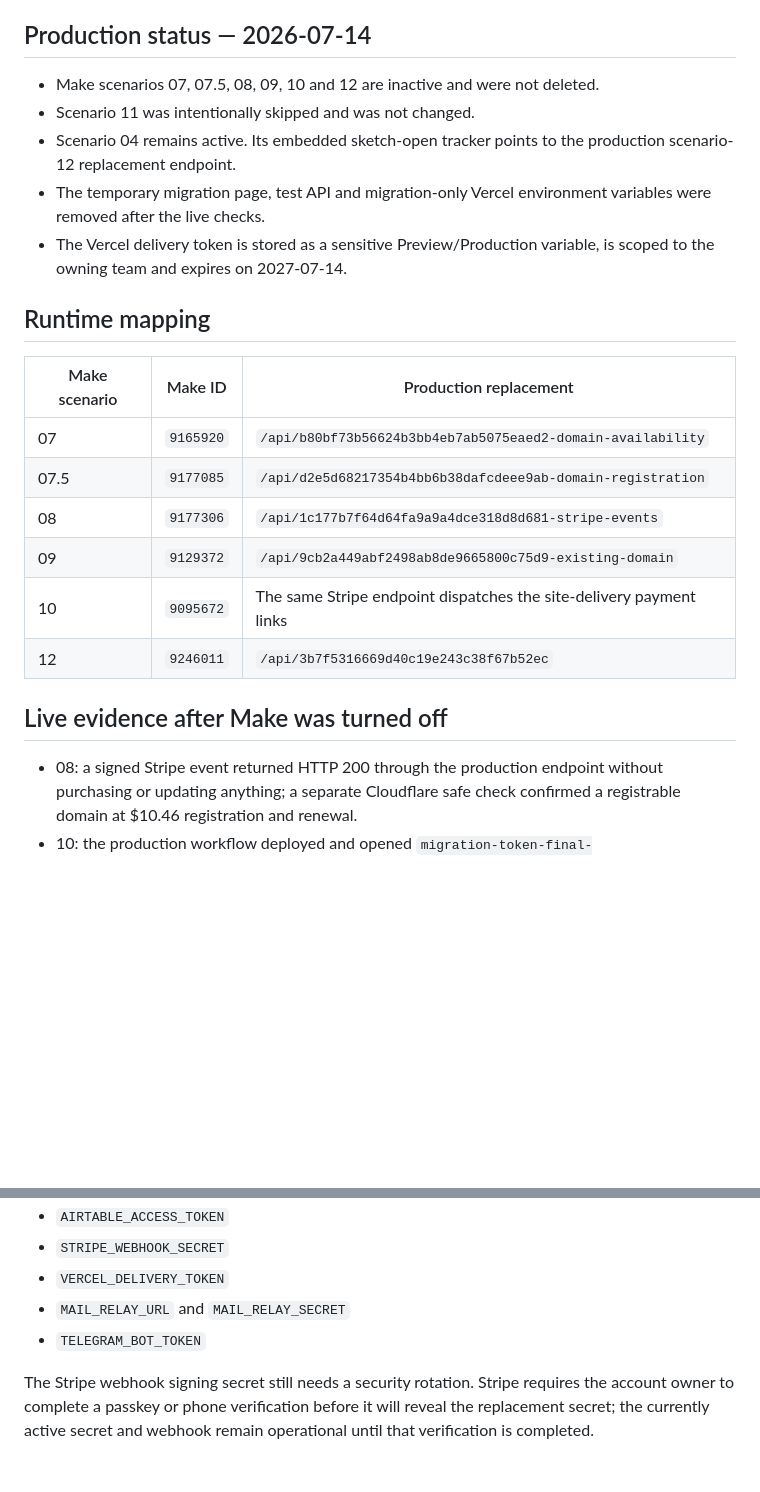
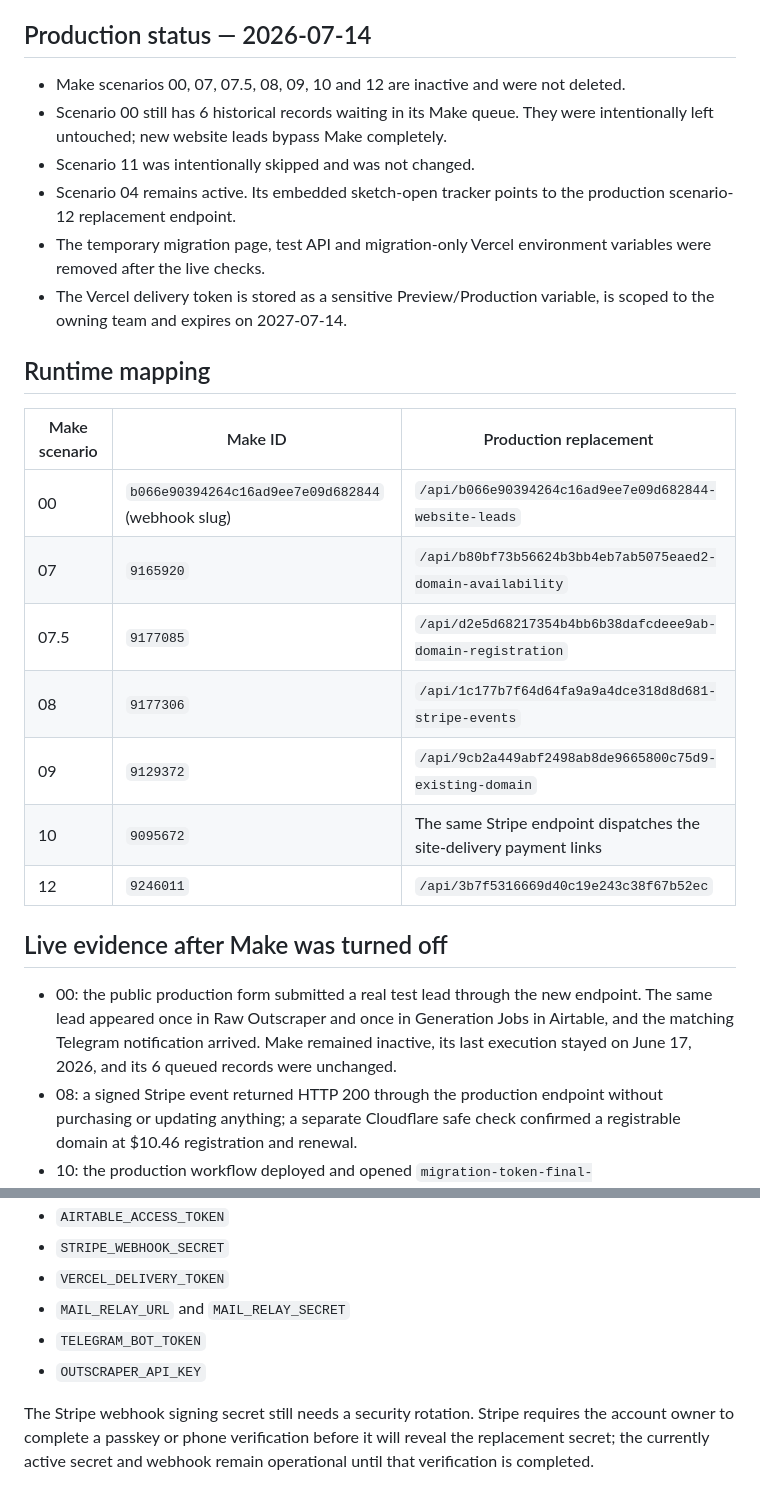
Before and after one commit to levydave1/trysitesnap, a Markdown page: MIGRATION.md, 2 parts joined by grey strips. Rendered like a GitHub page; blank space fills up the shorter version.

Commit message:
Document scenario 00 migration

```diff
--- a/MIGRATION.md
+++ b/MIGRATION.md
@@ -4,7 +4,8 @@ SiteSnap's migrated automations run as Vercel Functions and no longer depend on
 
 ## Production status — 2026-07-14
 
-- Make scenarios 07, 07.5, 08, 09, 10 and 12 are inactive and were not deleted.
+- Make scenarios 00, 07, 07.5, 08, 09, 10 and 12 are inactive and were not deleted.
+- Scenario 00 still has 6 historical records waiting in its Make queue. They were intentionally left untouched; new website leads bypass Make completely.
 - Scenario 11 was intentionally skipped and was not changed.
 - Scenario 04 remains active. Its embedded sketch-open tracker points to the production scenario-12 replacement endpoint.
 - The temporary migration page, test API and migration-only Vercel environment variables were removed after the live checks.
@@ -14,6 +15,7 @@ SiteSnap's migrated automations run as Vercel Functions and no longer depend on
 
 | Make scenario | Make ID | Production replacement |
 | --- | --- | --- |
+| 00 | `b066e90394264c16ad9ee7e09d682844` (webhook slug) | `/api/b066e90394264c16ad9ee7e09d682844-website-leads` |
 | 07 | `9165920` | `/api/b80bf73b56624b3bb4eb7ab5075eaed2-domain-availability` |
 | 07.5 | `9177085` | `/api/d2e5d68217354b4bb6b38dafcdeee9ab-domain-registration` |
 | 08 | `9177306` | `/api/1c177b7f64d64fa9a9a4dce318d8d681-stripe-events` |
@@ -23,6 +25,7 @@ SiteSnap's migrated automations run as Vercel Functions and no longer depend on
 
 ## Live evidence after Make was turned off
 
+- 00: the public production form submitted a real test lead through the new endpoint. The same lead appeared once in Raw Outscraper and once in Generation Jobs in Airtable, and the matching Telegram notification arrived. Make remained inactive, its last execution stayed on June 17, 2026, and its 6 queued records were unchanged.
 - 08: a signed Stripe event returned HTTP 200 through the production endpoint without purchasing or updating anything; a separate Cloudflare safe check confirmed a registrable domain at $10.46 registration and renewal.
 - 10: the production workflow deployed and opened `migration-token-final-20260714.trysitesnap.com` after the Vercel delivery token was rotated. The page states that scenario 10 delivered it without Make.
 - 12: opening a delivered sketch wrote the timestamp to Airtable and sent the matching Telegram notification. The check was repeated successfully after rotating the Telegram bot token.
@@ -40,6 +43,7 @@ Secrets are stored only in Vercel or the corresponding provider, never in Git or
 - `VERCEL_DELIVERY_TOKEN`
 - `MAIL_RELAY_URL` and `MAIL_RELAY_SECRET`
 - `TELEGRAM_BOT_TOKEN`
+- `OUTSCRAPER_API_KEY`
 
 The Stripe webhook signing secret still needs a security rotation. Stripe requires the account owner to complete a passkey or phone verification before it will reveal the replacement secret; the currently active secret and webhook remain operational until that verification is completed.
 
```
